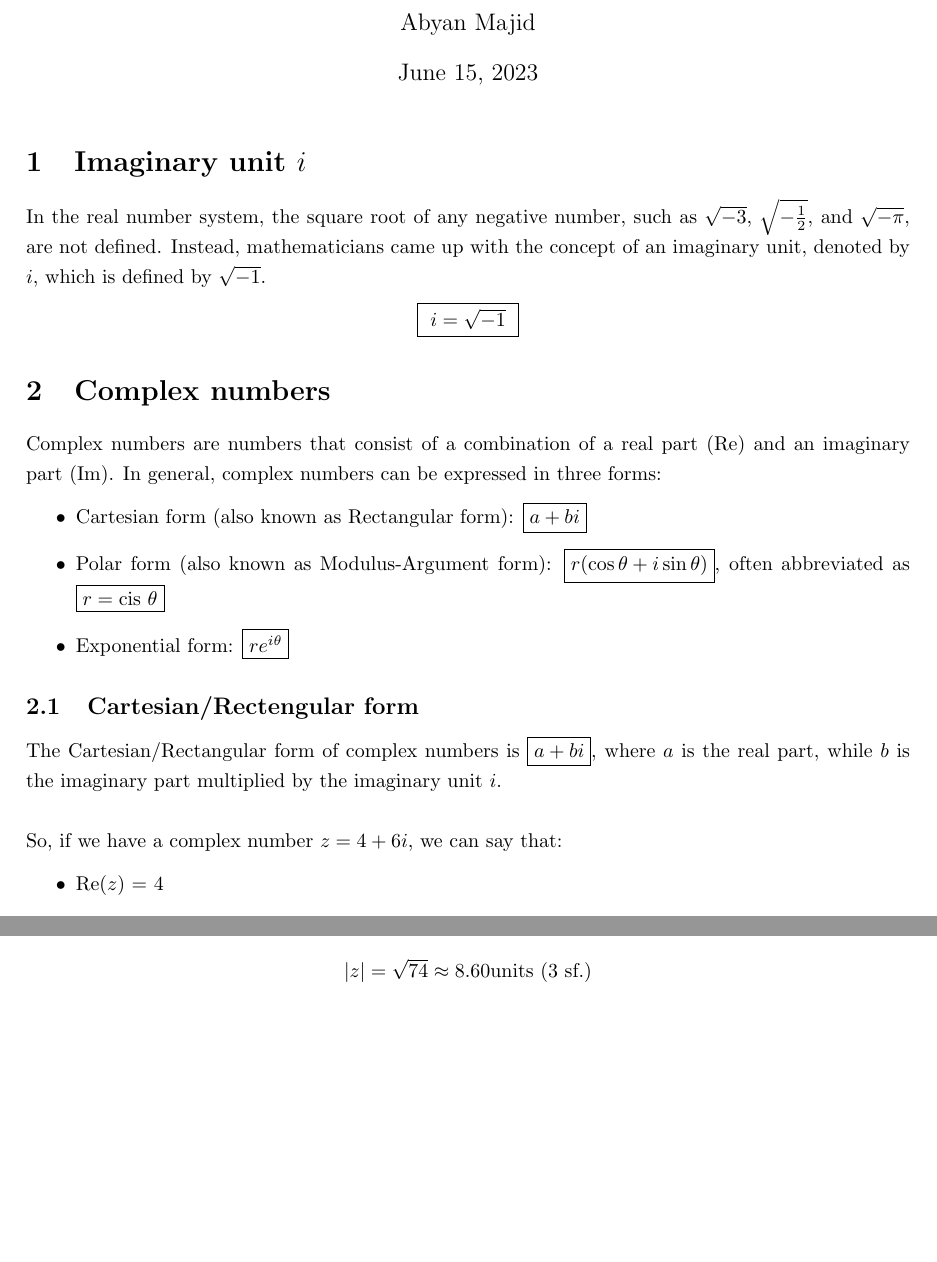
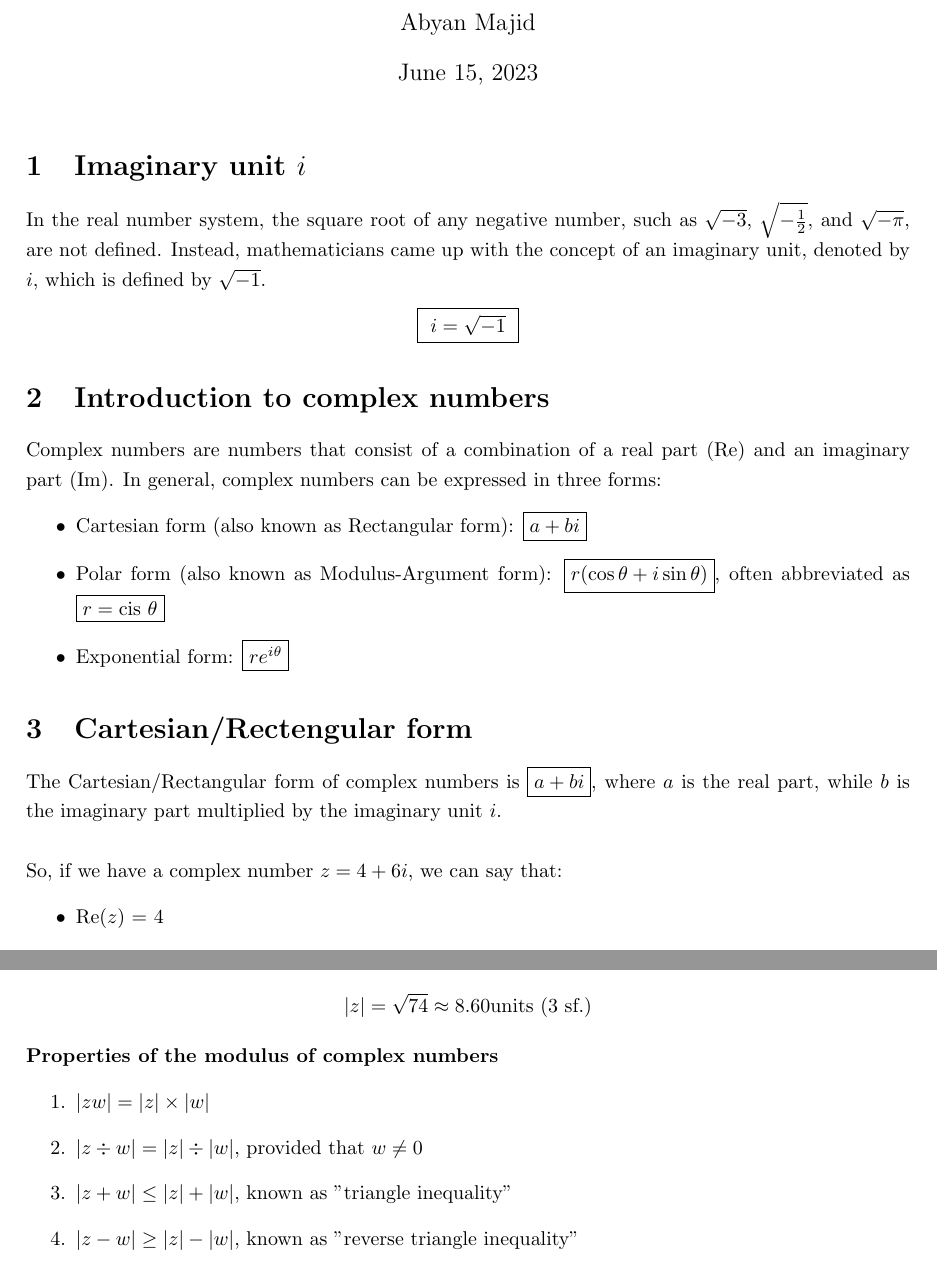
Before and after one commit to abyanmajid/notes, a LaTeX document (notes_(093855E)_bachelor_of_advanced_computing/MATH1021/! latex/002-complex_numbers_introduction_and_cartesian_form.tex): two parts of pages 1 and 4 of 4 before the commit and two parts of pages 1 and 5 of 5 after it, joined at a grey line, cut so that both start at the same text, the shorter picture padded with empty space. Compiled offline with pdfLaTeX.

Commit message:
Added properties of modulus and small revisions to MATH1021/002

```diff
--- a/notes_(093855E)_bachelor_of_advanced_computing/MATH1021/! latex/002-complex_numbers_introduction_and_cartesian_form.tex
+++ b/notes_(093855E)_bachelor_of_advanced_computing/MATH1021/! latex/002-complex_numbers_introduction_and_cartesian_form.tex
@@ -63,7 +63,7 @@ $i=\sqrt{-1}$
 }
 \end{center}
 
-\section{Complex numbers}
+\section{Introduction to complex numbers}
 Complex numbers are numbers that consist of a combination of a real part (Re) and an imaginary part (Im). In general, complex numbers can be expressed in three forms:
 \begin{itemize}
     \item Cartesian form (also known as Rectangular form): \fbox{$a+bi$}
@@ -71,7 +71,7 @@ Complex numbers are numbers that consist of a combination of a real part (Re) an
     \item Exponential form: \fbox{$re^{i\theta}$}
 \end{itemize}
 
-\subsection{Cartesian/Rectengular form}
+\section{Cartesian/Rectengular form}
 The Cartesian/Rectangular form of complex numbers is \fbox{$a+bi$}, where $a$ is the real part, while $b$ is the imaginary part multiplied by the imaginary unit $i$.
 
 \vspace{\baselineskip}
@@ -232,4 +232,12 @@ $$ |z|= \sqrt{74} \approx 8.60 \text{units (3 sf.)}$$
 
 \end{center}
 
+\noindent\textbf{Properties of the modulus of complex numbers}
+\begin{enumerate}
+    \item $|zw|=|z|\times |w|$
+    \item $|z\div w| = |z| \div |w|$, provided that $w\neq 0$
+    \item $|z+w|\leq|z|+|w|$, known as "triangle inequality"
+    \item $|z-w|\geq|z|-|w|$, known as "reverse triangle inequality"
+\end{enumerate}
+
 \end{document}
```
Also changed, not shown: notes_(093855E)_bachelor_of_advanced_computing/MATH1021/002-complex_numbers_introduction_and_cartesian_form.pdf, notes_(093855E)_bachelor_of_advanced_computing/MATH1021/! latex/002-complex_numbers_introduction_and_cartesian_form.tex (8 more changed lines).
